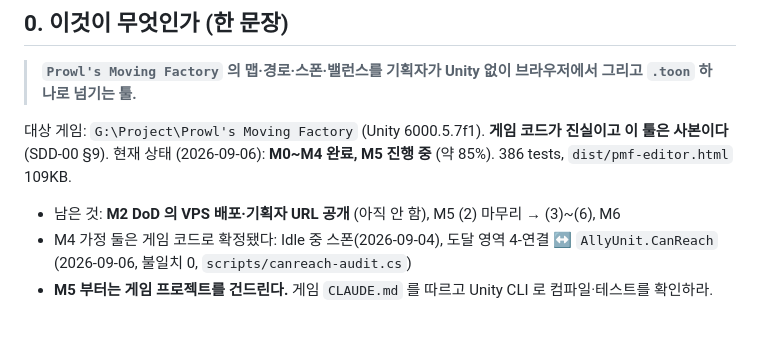
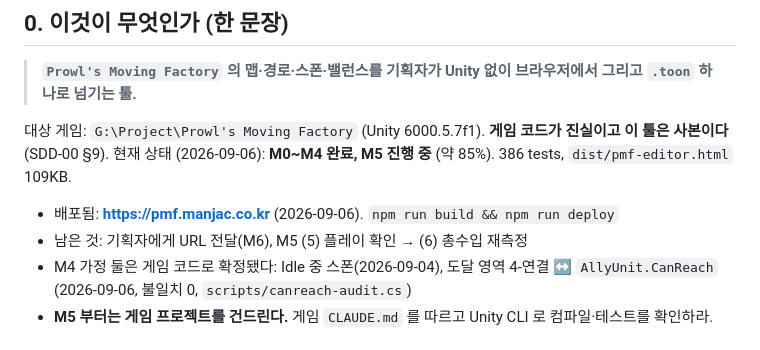
Before and after one commit to Berry-G/PMF-Editor, a Markdown page: CLAUDE.md, the part around the change. GitHub-like rendering.

```diff
--- a/CLAUDE.md
+++ b/CLAUDE.md
@@ -8,7 +8,8 @@
 
 대상 게임: `G:\Project\Prowl's Moving Factory` (Unity 6000.5.7f1). **게임 코드가 진실이고 이 툴은 사본이다** (SDD-00 §9).
 현재 상태 (2026-09-06): **M0~M4 완료, M5 진행 중** (약 85%). 386 tests, `dist/pmf-editor.html` 109KB.
-- 남은 것: **M2 DoD 의 VPS 배포·기획자 URL 공개** (아직 안 함), M5 (2) 마무리 → (3)~(6), M6
+- 배포됨: **https://pmf.manjac.co.kr** (2026-09-06). `npm run build && npm run deploy`
+- 남은 것: 기획자에게 URL 전달(M6), M5 (5) 플레이 확인 → (6) 총수입 재측정
 - M4 가정 둘은 게임 코드로 확정됐다: Idle 중 스폰(2026-09-04), 도달 영역 4-연결 ↔ `AllyUnit.CanReach` (2026-09-06, 불일치 0, `scripts/canreach-audit.cs`)
 - **M5 부터는 게임 프로젝트를 건드린다.** 게임 `CLAUDE.md` 를 따르고 Unity CLI 로 컴파일·테스트를 확인하라.
 
```
Also changed, not shown: docs/SDD-01-아키텍처.md (+17 -10 lines), docs/SDD-07-로드맵.md (+1 -1 lines).
